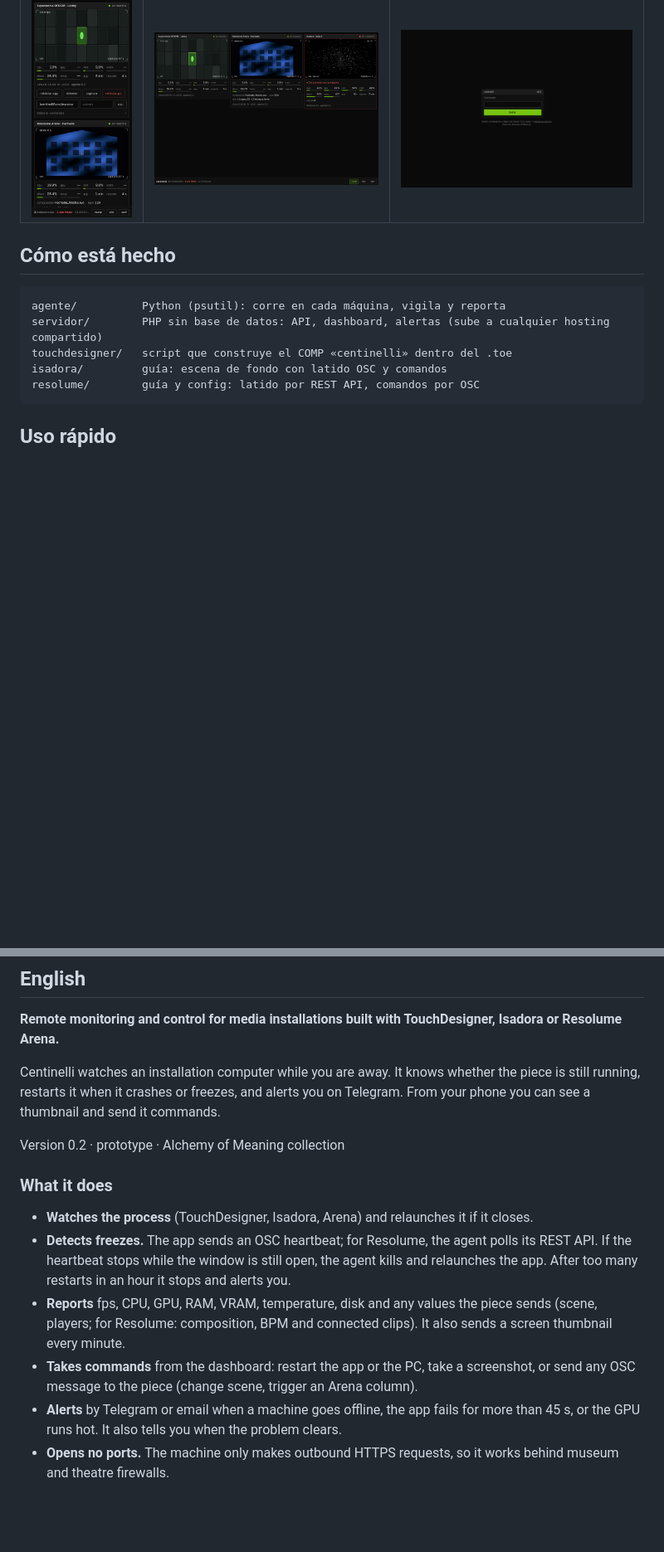
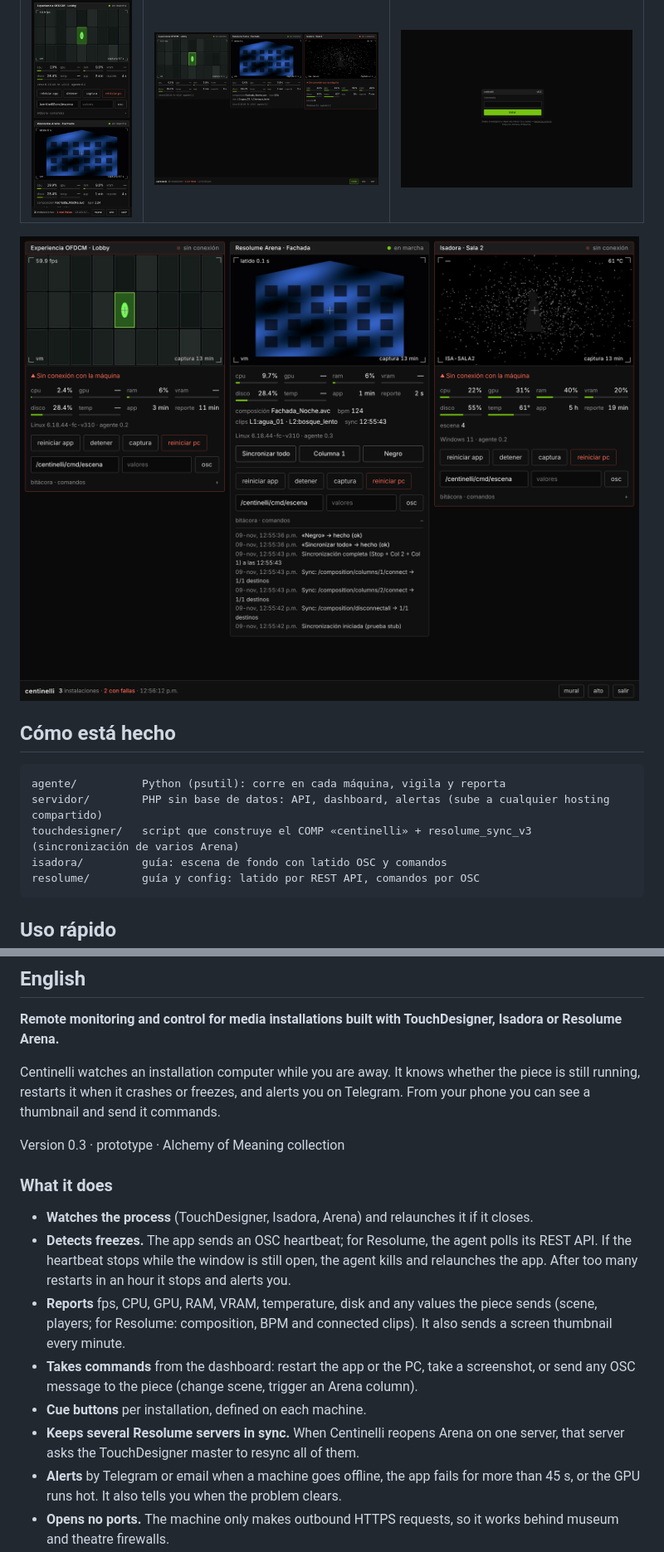
Before and after one commit to loquellega/Centinelli, a Markdown page: README.md, 2 parts joined by grey strips. Shown at 83% size. Drawn GitHub-style; pictures changed too: capturas/06-botones-sync.png (added); blank space fills up the shorter version.

````diff
--- a/README.md
+++ b/README.md
@@ -21,12 +23,14 @@ Versión 0.2 · prototipo · Colección Alchemy of Meaning (Alquimia del Signifi
 |---|---|---|
 | ![móvil](capturas/02-movil.png) | ![mural](capturas/03-mural.png) | ![acceso](capturas/04-acceso.png) |
 
+![Botones de cue y bitácora de sincronización](capturas/06-botones-sync.png)
+
 ## Cómo está hecho
 
 ```
 agente/          Python (psutil): corre en cada máquina, vigila y reporta
 servidor/        PHP sin base de datos: API, dashboard, alertas (sube a cualquier hosting compartido)
-touchdesigner/   script que construye el COMP «centinelli» dentro del .toe
+touchdesigner/   script que construye el COMP «centinelli» + resolume_sync_v3 (sincronización de varios Arena)
 isadora/         guía: escena de fondo con latido OSC y comandos
 resolume/        guía y config: latido por REST API, comandos por OSC
 ```
@@ -57,7 +61,7 @@ Licencia GPL-3.0.
 
 Centinelli watches an installation computer while you are away. It knows whether the piece is still running, restarts it when it crashes or freezes, and alerts you on Telegram. From your phone you can see a thumbnail and send it commands.
 
-Version 0.2 · prototype · Alchemy of Meaning collection
+Version 0.3 · prototype · Alchemy of Meaning collection
 
 ### What it does
 
@@ -65,6 +69,8 @@ Version 0.2 · prototype · Alchemy of Meaning collection
 - **Detects freezes.** The app sends an OSC heartbeat; for Resolume, the agent polls its REST API. If the heartbeat stops while the window is still open, the agent kills and relaunches the app. After too many restarts in an hour it stops and alerts you.
 - **Reports** fps, CPU, GPU, RAM, VRAM, temperature, disk and any values the piece sends (scene, players; for Resolume: composition, BPM and connected clips). It also sends a screen thumbnail every minute.
 - **Takes commands** from the dashboard: restart the app or the PC, take a screenshot, or send any OSC message to the piece (change scene, trigger an Arena column).
+- **Cue buttons** per installation, defined on each machine.
+- **Keeps several Resolume servers in sync.** When Centinelli reopens Arena on one server, that server asks the TouchDesigner master to resync all of them.
 - **Alerts** by Telegram or email when a machine goes offline, the app fails for more than 45 s, or the GPU runs hot. It also tells you when the problem clears.
 - **Opens no ports.** The machine only makes outbound HTTPS requests, so it works behind museum and theatre firewalls.
 
````
Also changed, not shown: other parts of README.md (+3 -1 lines), LEEME.md (+12 -4 lines), resolume/RESOLUME.md (+6 -1 lines), resolume/SINCRONIZACION.md (added, +65 -0 lines), 6 other files.
